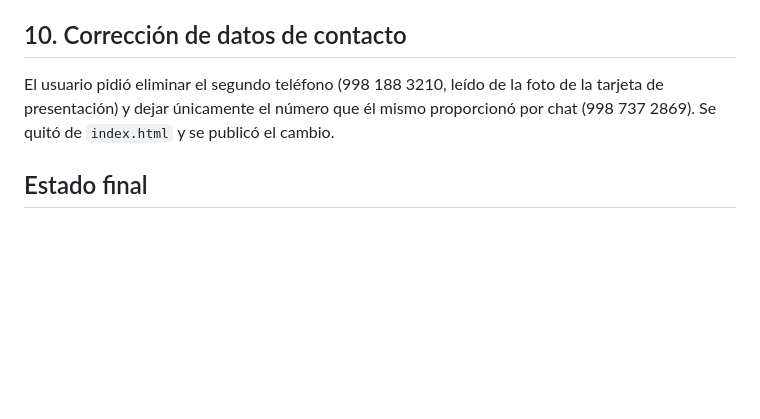
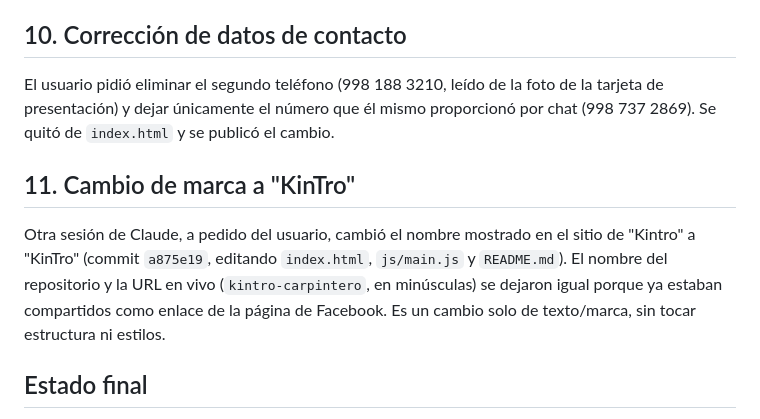
Before and after one commit to moroludero/kintro-carpintero, a Markdown page: PROCESO.md, the part around the change. Drawn GitHub-style; blank space fills up the shorter version.

Commit message:
Documentar cambio de marca a KinTro en la bitácora

```diff
--- a/PROCESO.md
+++ b/PROCESO.md
@@ -140,6 +140,14 @@ El usuario pidió eliminar el segundo teléfono (998 188 3210, leído de la foto
 tarjeta de presentación) y dejar únicamente el número que él mismo proporcionó por
 chat (998 737 2869). Se quitó de `index.html` y se publicó el cambio.
 
+## 11. Cambio de marca a "KinTro"
+
+Otra sesión de Claude, a pedido del usuario, cambió el nombre mostrado en el sitio
+de "Kintro" a "KinTro" (commit `a875e19`, editando `index.html`, `js/main.js` y
+`README.md`). El nombre del repositorio y la URL en vivo (`kintro-carpintero`, en
+minúsculas) se dejaron igual porque ya estaban compartidos como enlace de la página
+de Facebook. Es un cambio solo de texto/marca, sin tocar estructura ni estilos.
+
 ## Estado final
 
 - **Sitio en vivo:** https://moroludero.github.io/kintro-carpintero/
```
